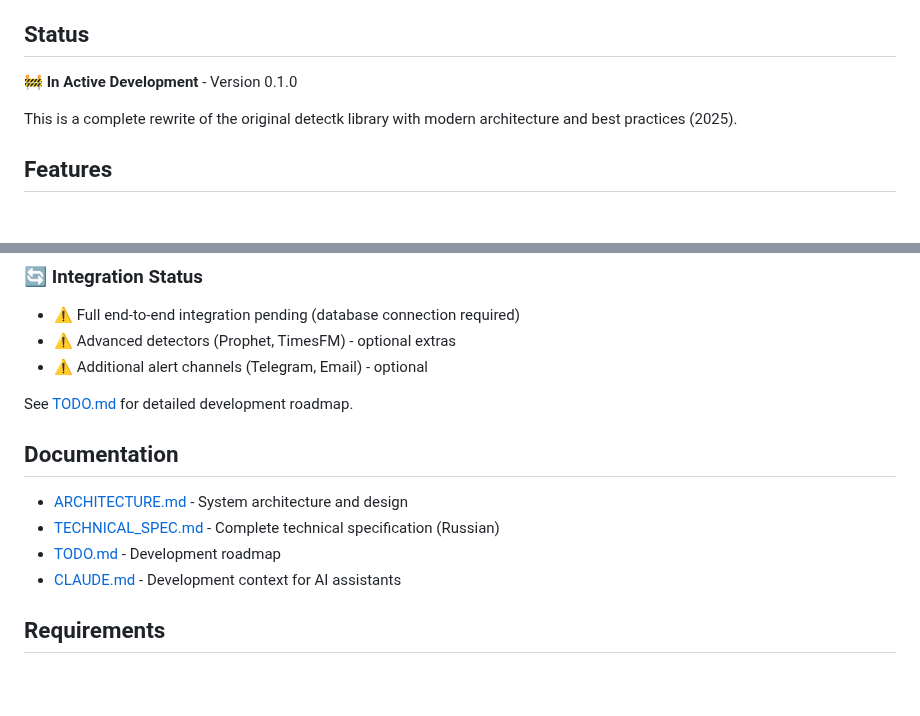
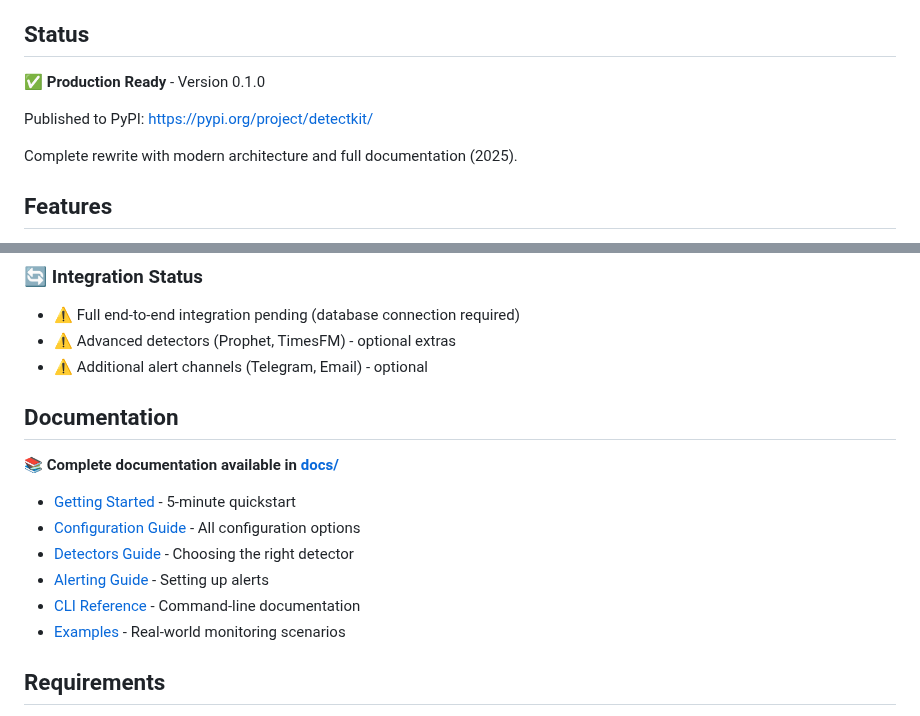
Before and after one commit to alexeiveselov92/detectkit, a Markdown page: README.md, 2 parts joined by grey strips. GitHub-like rendering; blank space fills up the shorter version.

Commit message:
Fix README: remove internal doc references, add public docs links
Changes:
- Update status: Production Ready (was: In Active Development)
- Add PyPI link
- Remove references to internal documents (TODO.md, CLAUDE.md, TECHNICAL_SPEC.md, ARCHITECTURE.md)
- Add links to public documentation in docs/ directory:
  - Getting Started (quickstart)
  - Configuration Guide
  - Detectors Guide
  - Alerting Guide
  - CLI Reference
  - Examples

These files are excluded from repository per .gitignore
but were incorrectly referenced in README.

🤖 Generated with [Claude Code](https://claude.com/claude-code)

Co-Authored-By: Claude <noreply@anthropic.com>

```diff
--- a/README.md
+++ b/README.md
@@ -6,9 +6,11 @@
 
 ## Status
 
-🚧 **In Active Development** - Version 0.1.0
+✅ **Production Ready** - Version 0.1.0
 
-This is a complete rewrite of the original detectk library with modern architecture and best practices (2025).
+Published to PyPI: https://pypi.org/project/detectkit/
+
+Complete rewrite with modern architecture and full documentation (2025).
 
 ## Features
 
@@ -130,14 +132,18 @@ pytest tests/ --cov=detectkit --cov-report=html
 - ⚠️ Advanced detectors (Prophet, TimesFM) - optional extras
 - ⚠️ Additional alert channels (Telegram, Email) - optional
 
-See [TODO.md](TODO.md) for detailed development roadmap.
-
 ## Documentation
 
-- [ARCHITECTURE.md](ARCHITECTURE.md) - System architecture and design
-- [TECHNICAL_SPEC.md](TECHNICAL_SPEC.md) - Complete technical specification (Russian)
-- [TODO.md](TODO.md) - Development roadmap
-- [CLAUDE.md](CLAUDE.md) - Development context for AI assistants
+📚 **Complete documentation available in [docs/](docs/)**
+
+- [Getting Started](docs/getting-started/quickstart.md) - 5-minute quickstart
+- [Configuration Guide](docs/guides/configuration.md) - All configuration options
+- [Detectors Guide](docs/guides/detectors.md) - Choosing the right detector
+- [Alerting Guide](docs/guides/alerting.md) - Setting up alerts
+- [CLI Reference](docs/reference/cli.md) - Command-line documentation
+- [Examples](docs/examples/) - Real-world monitoring scenarios
+
+
 
 ## Requirements
 
```
